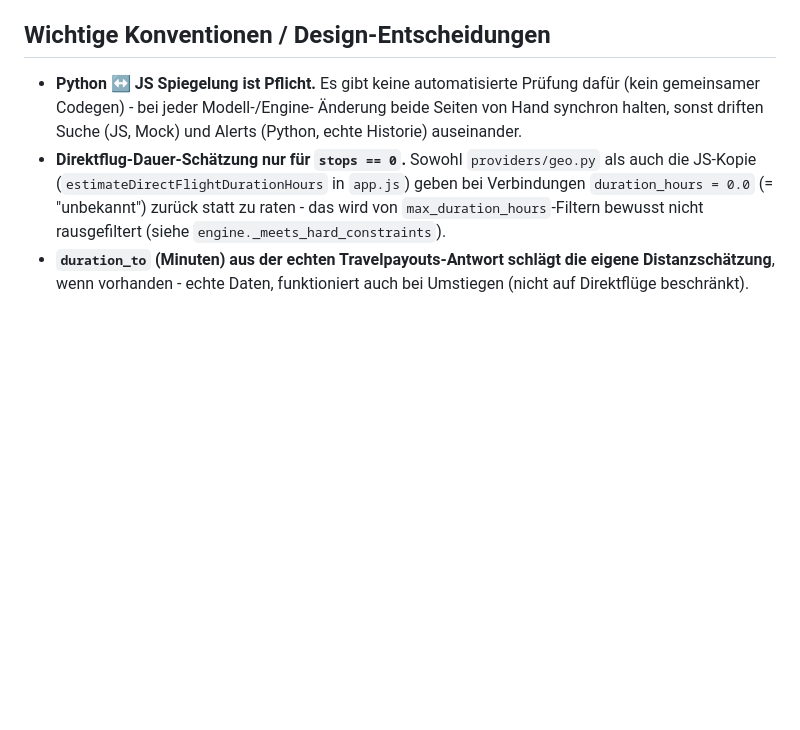
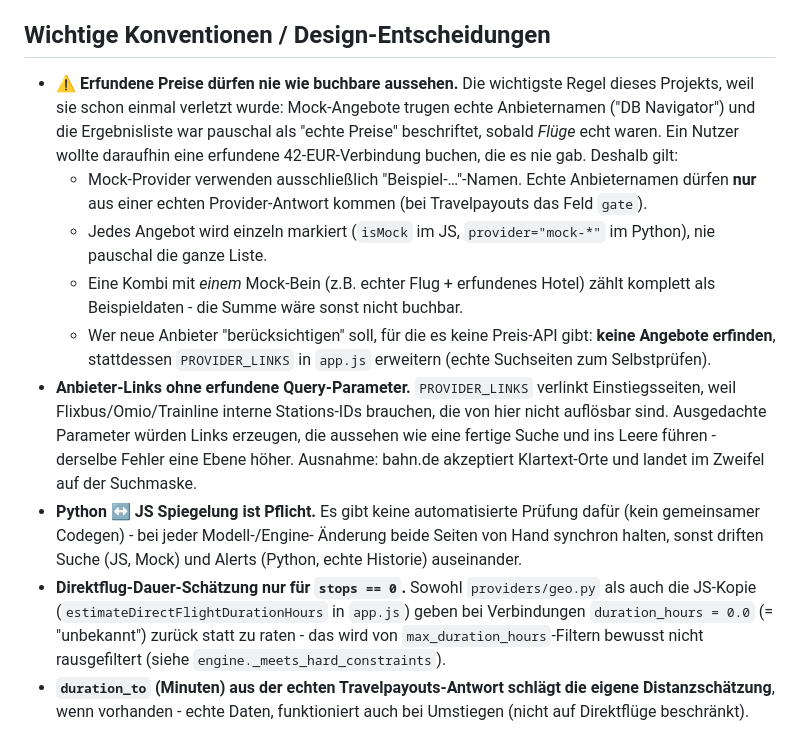
Before and after one commit to Impekal/hackyourtrip, a Markdown page: HANDOFF.md, the part around the change. Drawn GitHub-style; blank space fills up the shorter version.

Commit message:
Doku: echte vs. erfundene Daten prominent klarstellen
README bekommt eine Tabelle direkt am Anfang (Flug echt, Bahn/Bus/Hotel
Beispieldaten). HANDOFF hält die Regel als wichtigste Projektkonvention
fest, inklusive der Vorgabe, für Anbieter ohne Preis-API Links statt
erfundener Angebote zu ergänzen.

Co-Authored-By: Claude Opus 5 <noreply@anthropic.com>
Claude-Session: https://claude.ai/code/session_01WGkRkpUMJCTH4xzZnqvUEt

```diff
--- a/HANDOFF.md
+++ b/HANDOFF.md
@@ -111,6 +111,28 @@ Ergebnis) fällt alles graceful auf Mock-Daten zurück.
 
 ## Wichtige Konventionen / Design-Entscheidungen
 
+- **⚠️ Erfundene Preise dürfen nie wie buchbare aussehen.** Die wichtigste
+  Regel dieses Projekts, weil sie schon einmal verletzt wurde: Mock-Angebote
+  trugen echte Anbieternamen ("DB Navigator") und die Ergebnisliste war
+  pauschal als "echte Preise" beschriftet, sobald *Flüge* echt waren. Ein
+  Nutzer wollte daraufhin eine erfundene 42-EUR-Verbindung buchen, die es
+  nie gab. Deshalb gilt:
+  - Mock-Provider verwenden ausschließlich "Beispiel-…"-Namen. Echte
+    Anbieternamen dürfen **nur** aus einer echten Provider-Antwort kommen
+    (bei Travelpayouts das Feld `gate`).
+  - Jedes Angebot wird einzeln markiert (`isMock` im JS, `provider="mock-*"`
+    im Python), nie pauschal die ganze Liste.
+  - Eine Kombi mit *einem* Mock-Bein (z.B. echter Flug + erfundenes Hotel)
+    zählt komplett als Beispieldaten - die Summe wäre sonst nicht buchbar.
+  - Wer neue Anbieter "berücksichtigen" soll, für die es keine Preis-API
+    gibt: **keine Angebote erfinden**, stattdessen `PROVIDER_LINKS` in
+    `app.js` erweitern (echte Suchseiten zum Selbstprüfen).
+- **Anbieter-Links ohne erfundene Query-Parameter.** `PROVIDER_LINKS`
+  verlinkt Einstiegsseiten, weil Flixbus/Omio/Trainline interne
+  Stations-IDs brauchen, die von hier nicht auflösbar sind. Ausgedachte
+  Parameter würden Links erzeugen, die aussehen wie eine fertige Suche und
+  ins Leere führen - derselbe Fehler eine Ebene höher. Ausnahme: bahn.de
+  akzeptiert Klartext-Orte und landet im Zweifel auf der Suchmaske.
 - **Python ↔ JS Spiegelung ist Pflicht.** Es gibt keine automatisierte
   Prüfung dafür (kein gemeinsamer Codegen) - bei jeder Modell-/Engine-
   Änderung beide Seiten von Hand synchron halten, sonst driften Suche
```
Also changed, not shown: README.md (+18 -0 lines).
